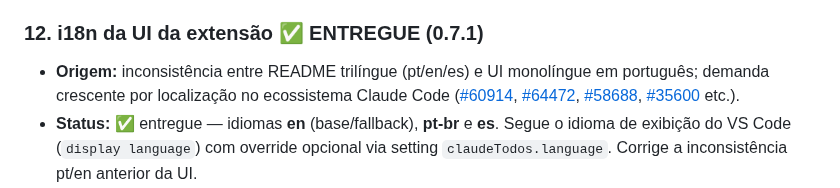
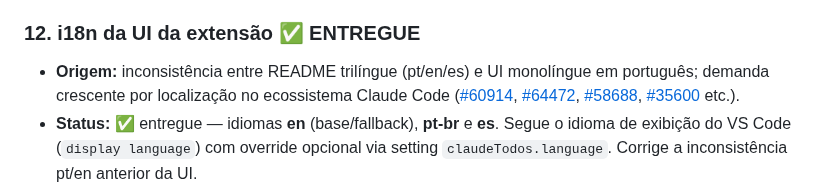
Before and after one commit to carlosdealmeida/claude-todos-vscode, a Markdown page: docs/ROADMAP.md, the part around the change. Drawn GitHub-style.

Commit message:
docs: remove anotacao de versao incorreta do item i18n (0.7.1 ja publicada sem a feature)

```diff
--- a/docs/ROADMAP.md
+++ b/docs/ROADMAP.md
@@ -87,7 +87,7 @@ de tokens do 0.3.0).
   - [TodoItem](../src/webview/lib/TodoItem.svelte) / [AgentSection](../src/webview/lib/AgentSection.svelte) — UI.
 - **Sinergia:** reaproveita os `timestamp` que já existiam no transcript; degrada graciosamente quando ausentes.
 
-### 12. i18n da UI da extensão ✅ ENTREGUE (0.7.1)
+### 12. i18n da UI da extensão ✅ ENTREGUE
 - **Origem:** inconsistência entre README trilíngue (pt/en/es) e UI monolíngue em português; demanda crescente por localização no ecossistema Claude Code ([#60914](https://github.com/anthropics/claude-code/issues/60914), [#64472](https://github.com/anthropics/claude-code/issues/64472), [#58688](https://github.com/anthropics/claude-code/issues/58688), [#35600](https://github.com/anthropics/claude-code/issues/35600) etc.).
 - **Status:** ✅ entregue — idiomas **en** (base/fallback), **pt-br** e **es**. Segue o idioma de exibição do VS Code (`display language`) com override opcional via setting `claudeTodos.language`. Corrige a inconsistência pt/en anterior da UI.
 - **Superfícies cobertas:**
```
